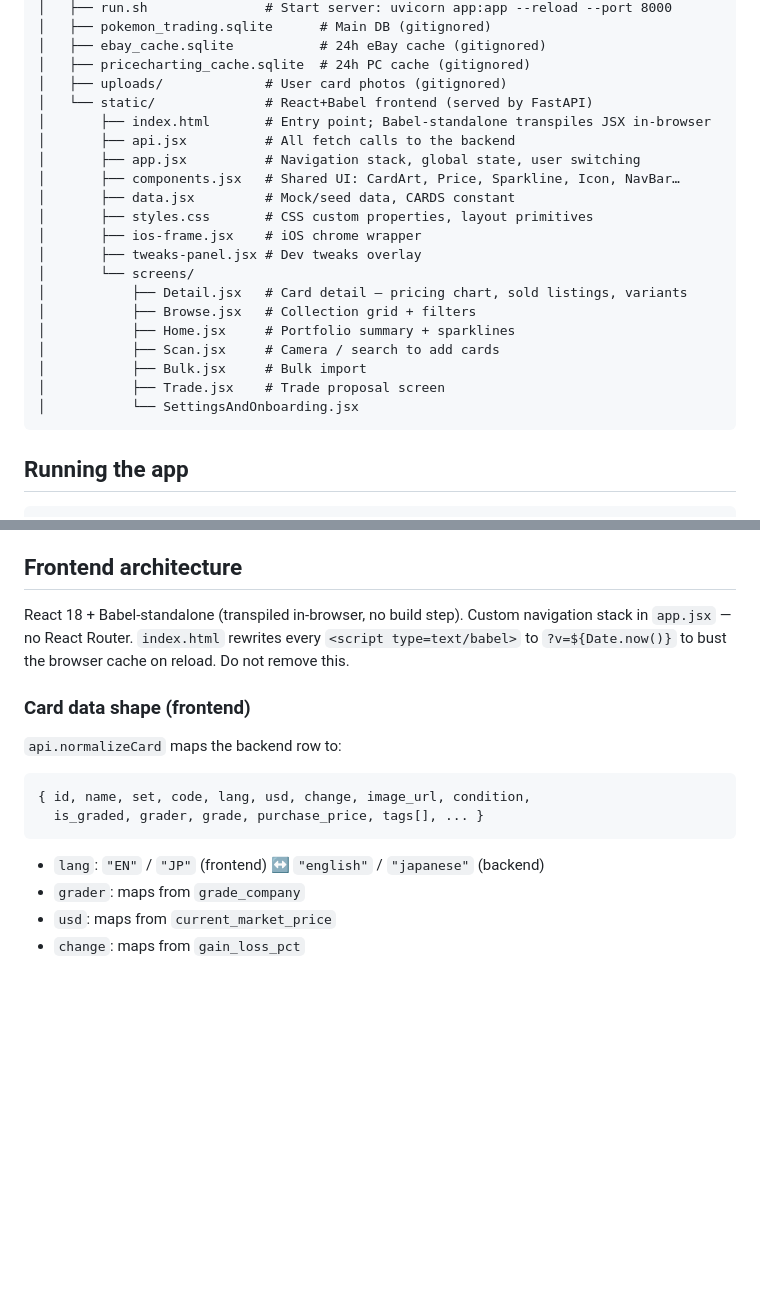
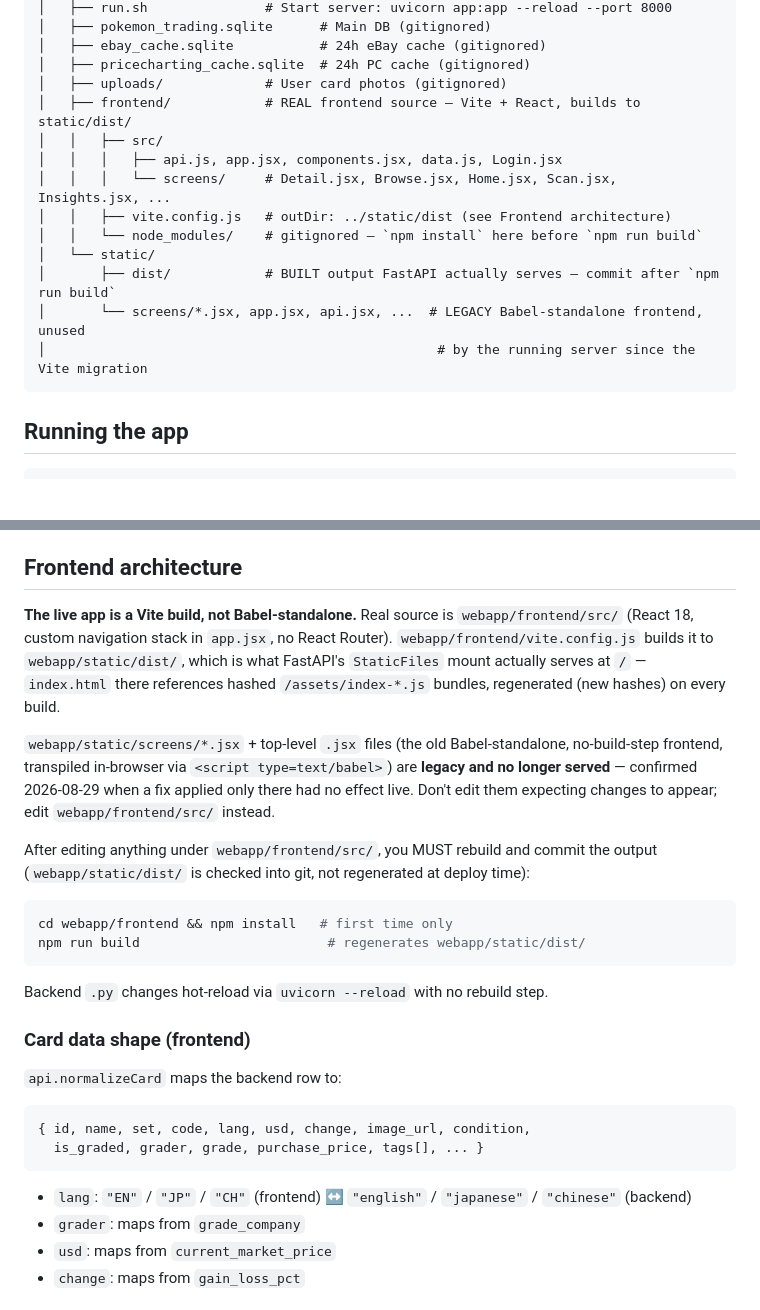
Before and after one commit to ruofanx/cardapp, a Markdown page: CLAUDE.md, 2 parts joined by grey strips. GitHub-like rendering; blank space fills up the shorter version.

Commit message:
docs: correct CLAUDE.md — frontend is a Vite build, not Babel-standalone
webapp/static/screens/*.jsx (and friends) are legacy and no longer served;
the live app runs webapp/static/dist/, built from webapp/frontend/src/ via
Vite. Discovered while fixing the Chinese-card pricing bug: a fix applied
only to the legacy tree had no effect until reapplied to the real source
and rebuilt. Also fixes the lang mapping table to include CH/chinese.

````diff
--- a/CLAUDE.md
+++ b/CLAUDE.md
@@ -26,23 +26,16 @@ FastAPI backend + React/Babel PWA frontend, served together on port 8000.
 │   ├── ebay_cache.sqlite           # 24h eBay cache (gitignored)
 │   ├── pricecharting_cache.sqlite  # 24h PC cache (gitignored)
 │   ├── uploads/             # User card photos (gitignored)
-│   └── static/              # React+Babel frontend (served by FastAPI)
-│       ├── index.html       # Entry point; Babel-standalone transpiles JSX in-browser
-│       ├── api.jsx          # All fetch calls to the backend
-│       ├── app.jsx          # Navigation stack, global state, user switching
-│       ├── components.jsx   # Shared UI: CardArt, Price, Sparkline, Icon, NavBar…
-│       ├── data.jsx         # Mock/seed data, CARDS constant
-│       ├── styles.css       # CSS custom properties, layout primitives
-│       ├── ios-frame.jsx    # iOS chrome wrapper
-│       ├── tweaks-panel.jsx # Dev tweaks overlay
-│       └── screens/
-│           ├── Detail.jsx   # Card detail — pricing chart, sold listings, variants
-│           ├── Browse.jsx   # Collection grid + filters
-│           ├── Home.jsx     # Portfolio summary + sparklines
-│           ├── Scan.jsx     # Camera / search to add cards
-│           ├── Bulk.jsx     # Bulk import
-│           ├── Trade.jsx    # Trade proposal screen
-│           └── SettingsAndOnboarding.jsx
+│   ├── frontend/            # REAL frontend source — Vite + React, builds to static/dist/
+│   │   ├── src/
+│   │   │   ├── api.js, app.jsx, components.jsx, data.js, Login.jsx
+│   │   │   └── screens/     # Detail.jsx, Browse.jsx, Home.jsx, Scan.jsx, Insights.jsx, ...
+│   │   ├── vite.config.js   # outDir: ../static/dist (see Frontend architecture)
+│   │   └── node_modules/    # gitignored — `npm install` here before `npm run build`
+│   └── static/
+│       ├── dist/            # BUILT output FastAPI actually serves — commit after `npm run build`
+│       └── screens/*.jsx, app.jsx, api.jsx, ...  # LEGACY Babel-standalone frontend, unused
+│                                                  # by the running server since the Vite migration
 ```
 
 ## Running the app
@@ -144,10 +137,27 @@ CGC/BGS/SGC: half-grades + a 10.5 sentinel for top grades:
 
 ## Frontend architecture
 
-React 18 + Babel-standalone (transpiled in-browser, no build step).
-Custom navigation stack in `app.jsx` — no React Router.
-`index.html` rewrites every `<script type=text/babel>` to `?v=${Date.now()}`
-to bust the browser cache on reload. Do not remove this.
+**The live app is a Vite build, not Babel-standalone.** Real source is
+`webapp/frontend/src/` (React 18, custom navigation stack in `app.jsx`, no
+React Router). `webapp/frontend/vite.config.js` builds it to
+`webapp/static/dist/`, which is what FastAPI's `StaticFiles` mount actually
+serves at `/` — `index.html` there references hashed `/assets/index-*.js`
+bundles, regenerated (new hashes) on every build.
+
+`webapp/static/screens/*.jsx` + top-level `.jsx` files (the old
+Babel-standalone, no-build-step frontend, transpiled in-browser via
+`<script type=text/babel>`) are **legacy and no longer served** — confirmed
+2026-08-29 when a fix applied only there had no effect live. Don't edit them
+expecting changes to appear; edit `webapp/frontend/src/` instead.
+
+After editing anything under `webapp/frontend/src/`, you MUST rebuild and
+commit the output (`webapp/static/dist/` is checked into git, not
+regenerated at deploy time):
+```bash
+cd webapp/frontend && npm install   # first time only
+npm run build                        # regenerates webapp/static/dist/
+```
+Backend `.py` changes hot-reload via `uvicorn --reload` with no rebuild step.
 
 ### Card data shape (frontend)
 `api.normalizeCard` maps the backend row to:
@@ -155,7 +165,7 @@ to bust the browser cache on reload. Do not remove this.
 { id, name, set, code, lang, usd, change, image_url, condition,
   is_graded, grader, grade, purchase_price, tags[], ... }
 ```
-- `lang`: `"EN"` / `"JP"` (frontend) ↔ `"english"` / `"japanese"` (backend)
+- `lang`: `"EN"` / `"JP"` / `"CH"` (frontend) ↔ `"english"` / `"japanese"` / `"chinese"` (backend)
 - `grader`: maps from `grade_company`
 - `usd`: maps from `current_market_price`
 - `change`: maps from `gain_loss_pct`
````
